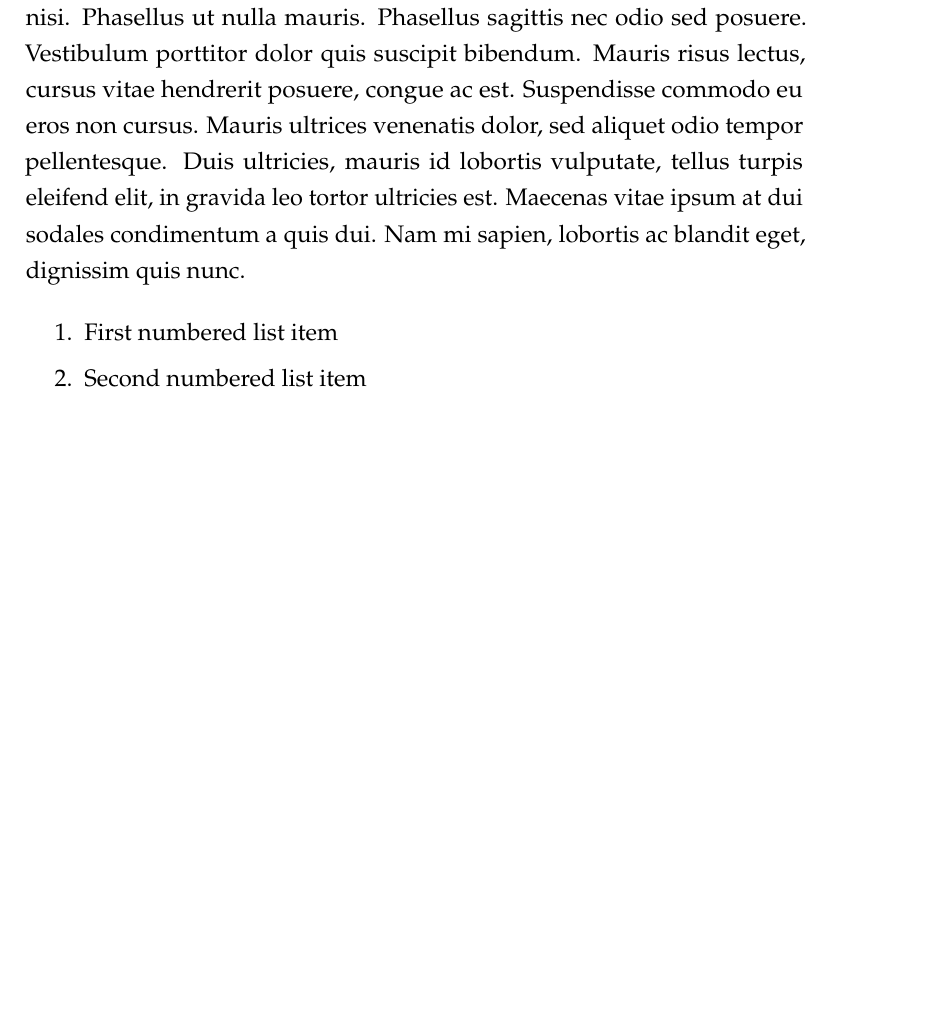
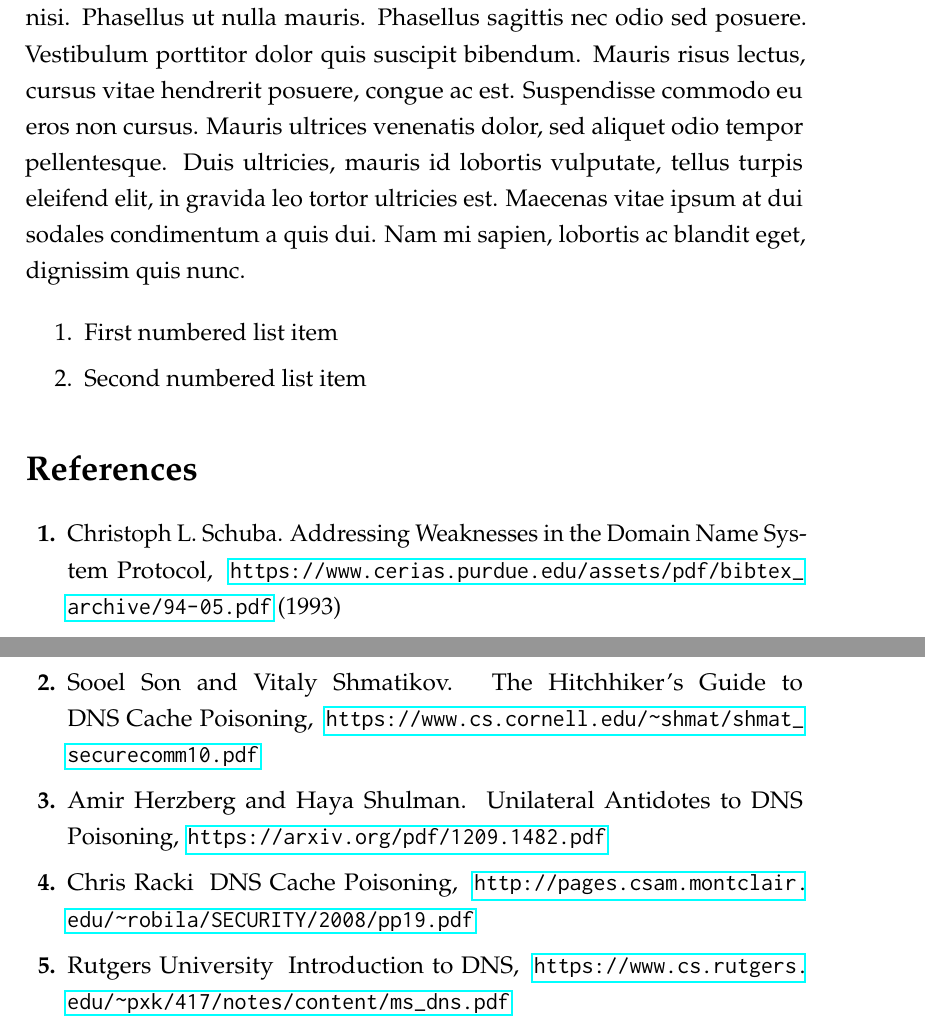
Before and after one commit to jamescapuder/cs343report, a LaTeX paper (cs343report.tex): part of page 18 of 18 before the commit and two parts of pages 18 and 19 of 19 after it, the two joined at a grey line, cut so that both start at the same text, the shorter picture padded with empty space. Compiled offline with pdfLaTeX.

Commit message:
adding sources

```diff
--- a/cs343report.tex
+++ b/cs343report.tex
@@ -46,6 +46,8 @@
   moredelim=[il][\textcolor{pgrey}]{$$},
   moredelim=[is][\textcolor{pgrey}]{\%\%}{\%\%}
 }
+
+\usepackage{hyperref}
 
 \usepackage{mathpazo} % Use the Palatino font
 \usepackage[T1]{fontenc} % Required for accented characters
@@ -507,9 +509,34 @@ Fusce in nibh augue. Cum sociis natoque penatibus et magnis dis parturient monte
 %	BIBLIOGRAPHY
 %----------------------------------------------------------------------------------------
 %
-%\bibliographystyle{unsrt}
-%
-%\bibliography{sample}
+\begin{thebibliography}{99} % Bibliography - this is intentionally simple in this template
+
+\bibitem{Schuba}
+Christoph L. Schuba.
+\newblock Addressing Weaknesses in the Domain Name System Protocol,
+\newblock {\em \url{https://www.cerias.purdue.edu/assets/pdf/bibtex_archive/94-05.pdf}} (1993)
+
+\bibitem{Son}
+Sooel Son and Vitaly Shmatikov.
+\newblock The Hitchhiker's Guide to DNS Cache Poisoning,
+\newblock {\em \url{https://www.cs.cornell.edu/~shmat/shmat_securecomm10.pdf}}
+
+\bibitem{Herzberg}
+Amir Herzberg and Haya Shulman.
+\newblock Unilateral Antidotes to DNS Poisoning,
+\newblock {\em \url{https://arxiv.org/pdf/1209.1482.pdf}}
+
+\bibitem{Racki}
+Chris Racki
+\newblock DNS Cache Poisoning,
+\newblock {\em \url{http://pages.csam.montclair.edu/~robila/SECURITY/2008/pp19.pdf}}
+
+\bibitem{Rutgers}
+Rutgers University
+\newblock Introduction to DNS,
+\newblock \url{https://www.cs.rutgers.edu/~pxk/417/notes/content/ms_dns.pdf}
+
+\end{thebibliography}
 
 %----------------------------------------------------------------------------------------
 
```
Also changed, not shown: .texpadtmp/cs343report.bbl (added), cs343report.pdf, cs343report.tex (6 more changed lines), 5 other files.
